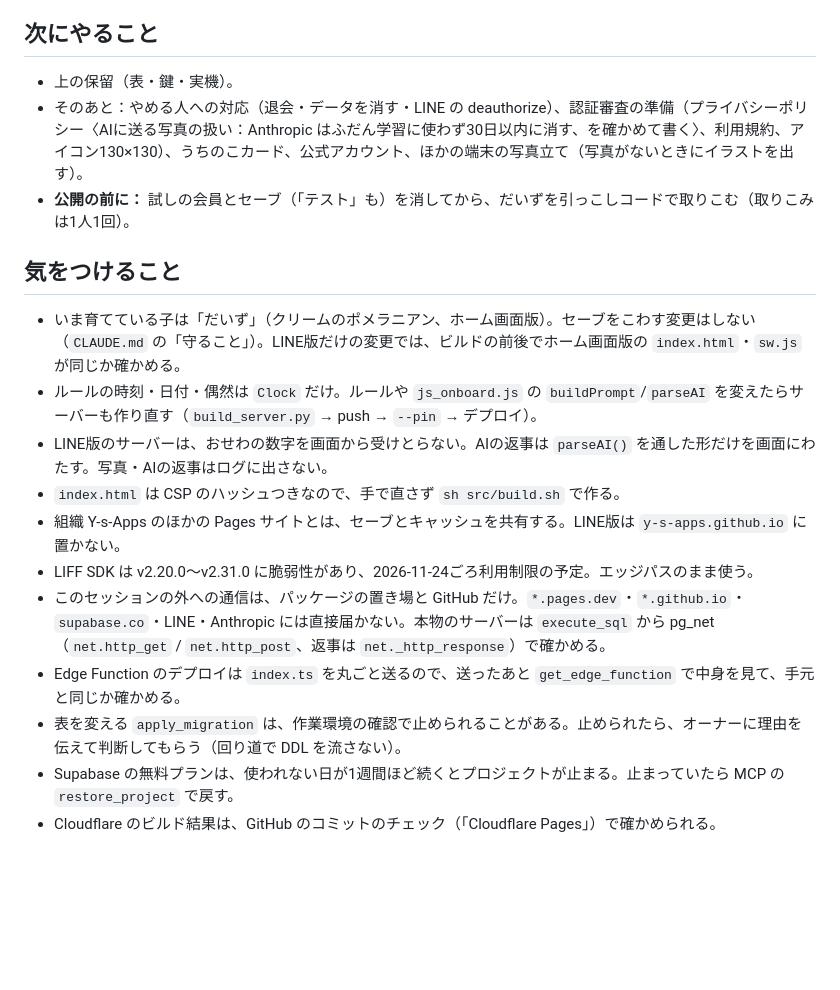
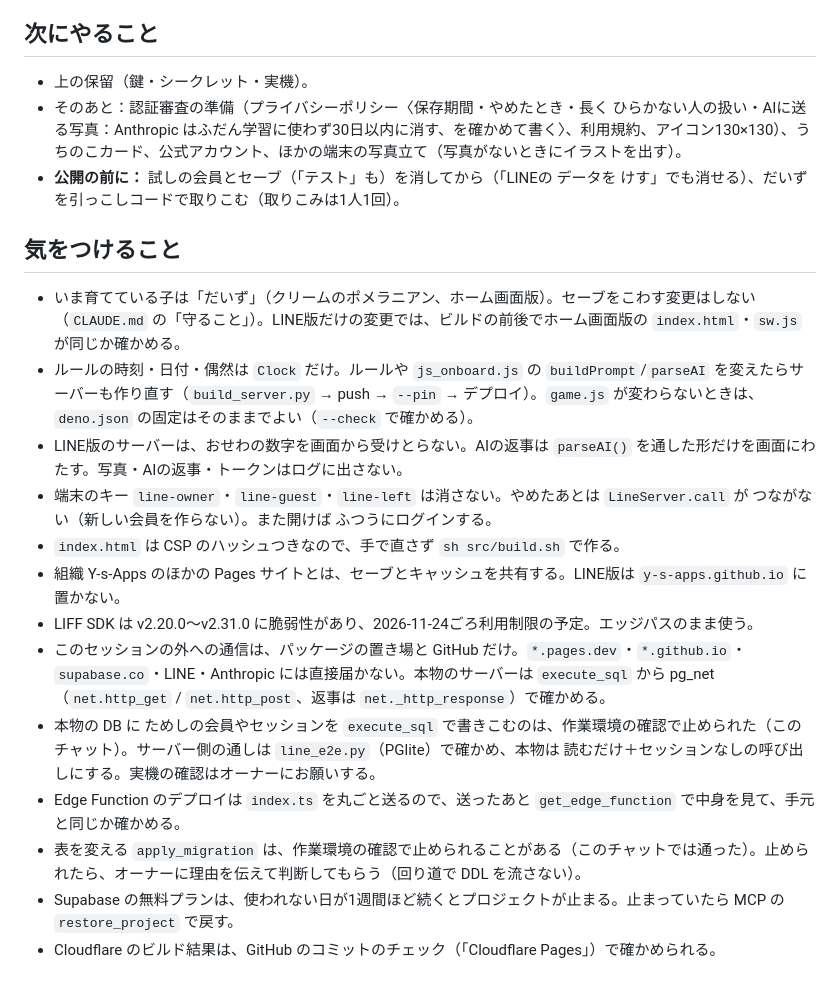
Before and after one commit to Y-s-Apps/uchinoko-biyori, a Markdown page: docs/HANDOFF.md, the part around one of its changes. Drawn GitHub-style; blank space fills up the shorter version.

Commit message:
引き継ぎメモ：退会のデプロイ（api バージョン5）、鍵とシークレットの準備、実機で確かめること
Co-Authored-By: Claude Opus 5.5 <noreply@anthropic.com>
Claude-Session: https://claude.ai/code/session_01EvHL8D2e9bWkNYnvpDdtGp

```diff
--- a/docs/HANDOFF.md
+++ b/docs/HANDOFF.md
@@ -30,20 +36,22 @@
 
 ## 次にやること
 
-- 上の保留（表・鍵・実機）。
-- そのあと：やめる人への対応（退会・データを消す・LINE の deauthorize）、認証審査の準備（プライバシーポリシー〈AIに送る写真の扱い：Anthropic はふだん学習に使わず30日以内に消す、を確かめて書く〉、利用規約、アイコン130×130）、うちのこカード、公式アカウント、ほかの端末の写真立て（写真がないときにイラストを出す）。
-- **公開の前に：** 試しの会員とセーブ（「テスト」も）を消してから、だいずを引っこしコードで取りこむ（取りこみは1人1回）。
+- 上の保留（鍵・シークレット・実機）。
+- そのあと：認証審査の準備（プライバシーポリシー〈保存期間・やめたとき・長く ひらかない人の扱い・AIに送る写真：Anthropic はふだん学習に使わず30日以内に消す、を確かめて書く〉、利用規約、アイコン130×130）、うちのこカード、公式アカウント、ほかの端末の写真立て（写真がないときにイラストを出す）。
+- **公開の前に：** 試しの会員とセーブ（「テスト」も）を消してから（「LINEの データを けす」でも消せる）、だいずを引っこしコードで取りこむ（取りこみは1人1回）。
 
 ## 気をつけること
 
 - いま育てている子は「だいず」（クリームのポメラニアン、ホーム画面版）。セーブをこわす変更はしない（`CLAUDE.md` の「守ること」）。LINE版だけの変更では、ビルドの前後でホーム画面版の `index.html`・`sw.js` が同じか確かめる。
-- ルールの時刻・日付・偶然は `Clock` だけ。ルールや `js_onboard.js` の `buildPrompt`/`parseAI` を変えたらサーバーも作り直す（`build_server.py` → push → `--pin` → デプロイ）。
-- LINE版のサーバーは、おせわの数字を画面から受けとらない。AIの返事は `parseAI()` を通した形だけを画面にわたす。写真・AIの返事はログに出さない。
+- ルールの時刻・日付・偶然は `Clock` だけ。ルールや `js_onboard.js` の `buildPrompt`/`parseAI` を変えたらサーバーも作り直す（`build_server.py` → push → `--pin` → デプロイ）。`game.js` が変わらないときは、`deno.json` の固定はそのままでよい（`--check` で確かめる）。
+- LINE版のサーバーは、おせわの数字を画面から受けとらない。AIの返事は `parseAI()` を通した形だけを画面にわたす。写真・AIの返事・トークンはログに出さない。
+- 端末のキー `line-owner`・`line-guest`・`line-left` は消さない。やめたあとは `LineServer.call` が つながない（新しい会員を作らない）。また開けば ふつうにログインする。
 - `index.html` は CSP のハッシュつきなので、手で直さず `sh src/build.sh` で作る。
 - 組織 Y-s-Apps のほかの Pages サイトとは、セーブとキャッシュを共有する。LINE版は `y-s-apps.github.io` に置かない。
 - LIFF SDK は v2.20.0〜v2.31.0 に脆弱性があり、2026-11-24ごろ利用制限の予定。エッジパスのまま使う。
 - このセッションの外への通信は、パッケージの置き場と GitHub だけ。`*.pages.dev`・`*.github.io`・`supabase.co`・LINE・Anthropic には直接届かない。本物のサーバーは `execute_sql` から pg_net（`net.http_get` / `net.http_post`、返事は `net._http_response`）で確かめる。
+- 本物の DB に ためしの会員やセッションを `execute_sql` で書きこむのは、作業環境の確認で止められた（このチャット）。サーバー側の通しは `line_e2e.py`（PGlite）で確かめ、本物は 読むだけ＋セッションなしの呼び出しにする。実機の確認はオーナーにお願いする。
 - Edge Function のデプロイは `index.ts` を丸ごと送るので、送ったあと `get_edge_function` で中身を見て、手元と同じか確かめる。
-- 表を変える `apply_migration` は、作業環境の確認で止められることがある。止められたら、オーナーに理由を伝えて判断してもらう（回り道で DDL を流さない）。
+- 表を変える `apply_migration` は、作業環境の確認で止められることがある（このチャットでは通った）。止められたら、オーナーに理由を伝えて判断してもらう（回り道で DDL を流さない）。
 - Supabase の無料プランは、使われない日が1週間ほど続くとプロジェクトが止まる。止まっていたら MCP の `restore_project` で戻す。
 - Cloudflare のビルド結果は、GitHub のコミットのチェック（「Cloudflare Pages」）で確かめられる。
```
Also changed, not shown: other parts of docs/HANDOFF.md (+20 -14 lines).
